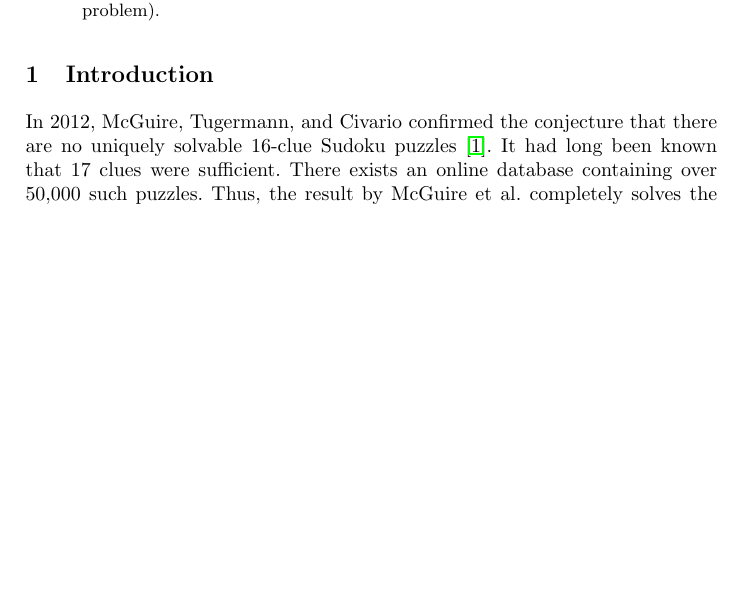
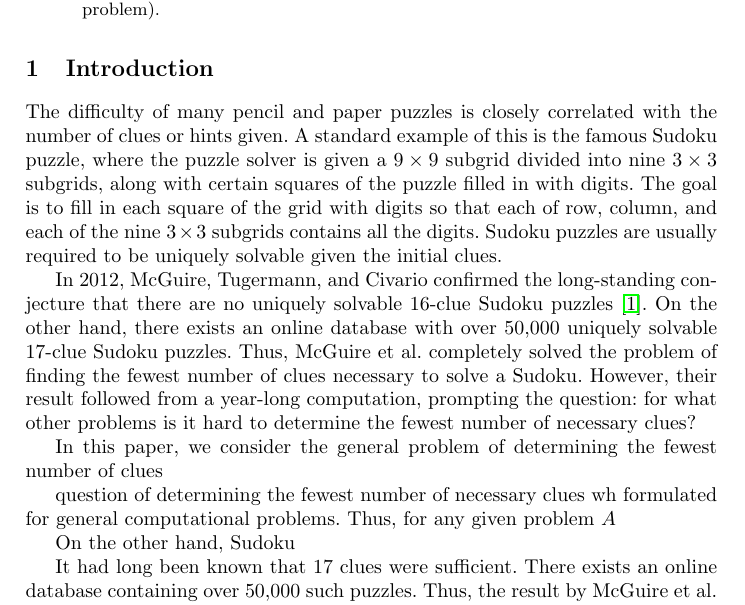
Before and after one commit to erikwaing/Techdoku, a LaTeX paper (SPC/trunk/FCP-no-complexity.tex): part of page 1 of 20, cut so that both start at the same text, the shorter picture padded with empty space. Compiled offline with pdfLaTeX.

Commit message:
started rewriting the introduction

```diff
--- a/SPC/trunk/FCP-no-complexity.tex
+++ b/SPC/trunk/FCP-no-complexity.tex
@@ -93,7 +93,19 @@ We study the problem of finding the fewest number of clues needed for a particul
 \section{Introduction}
 \label{sec:introduction}
 
-In 2012, McGuire, Tugermann, and Civario confirmed the conjecture that there are no uniquely solvable 16-clue Sudoku puzzles \cite{mcguire2012there}. It had long been known that 17 clues were sufficient. There exists an online database containing over 50,000 such puzzles. Thus, the result by McGuire et al. completely solves the problem of determining the minimum number of Sudoku clues needed. They arrived at this answer following a year-long computation. Is there any notion of computatational hardness to these sorts of problems?
+The difficulty of many pencil and paper puzzles is closely correlated with the number of clues or hints given. A standard example of this is the famous Sudoku puzzle, where the puzzle solver is given a $9 \times 9$ subgrid divided into nine $3 \times 3$ subgrids, along with certain squares of the puzzle filled in with digits. The goal is to fill in each square of the grid with digits so that each of row, column, and each of the nine $3 \times 3$ subgrids contains all the digits. Sudoku puzzles are usually required to be uniquely solvable given the initial clues.
+
+In 2012, McGuire, Tugermann, and Civario confirmed the long-standing conjecture that there are no uniquely solvable 16-clue Sudoku puzzles \cite{mcguire2012there}. On the other hand, there exists an online database with over 50,000 uniquely solvable 17-clue Sudoku puzzles. Thus, McGuire et al. completely solved the problem of finding the fewest number of clues necessary to solve a Sudoku. However, their result followed from a year-long computation, prompting the question: for what other problems is it hard to determine the fewest number of necessary clues?
+
+In this paper, we consider the general problem of determining the fewest number of clues
+
+question of determining the fewest number of necessary clues wh formulated for general computational problems. Thus, for any given problem $A$
+
+
+
+On the other hand, Sudoku
+
+It had long been known that 17 clues were sufficient. There exists an online database containing over 50,000 such puzzles. Thus, the result by McGuire et al. completely solves the problem of determining the minimum number of Sudoku clues needed. They arrived at this answer following a year-long computation. Is there any notion of computatational hardness to these sorts of problems?
 
 We consider a following generalization of the above Sudoku question:
 \begin{quote}
```
